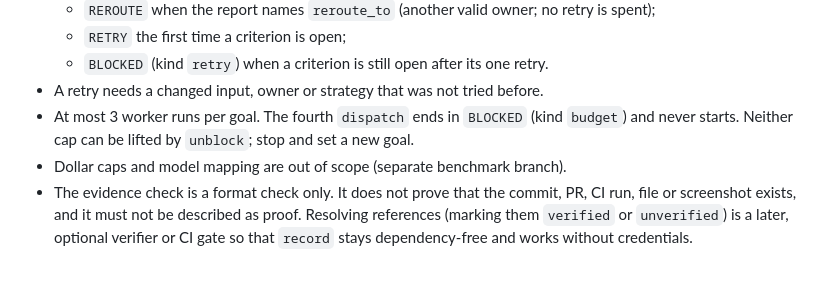
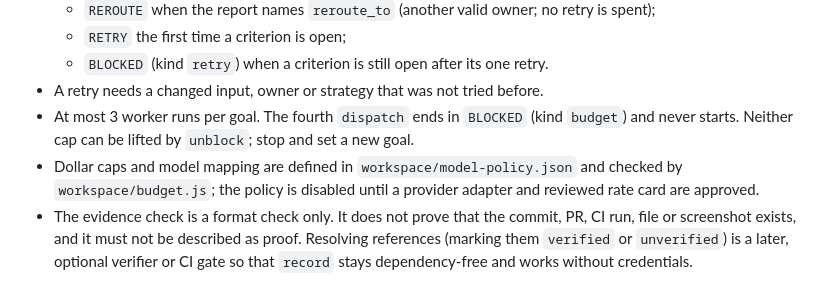
Before and after one commit to yanskfz/agent-os, a Markdown page: docs/WORKSPACE-ARCHITECTURE.md, the part around the change. Rendered like a GitHub page.

Commit message:
docs: link architecture to budget policy

```diff
--- a/docs/WORKSPACE-ARCHITECTURE.md
+++ b/docs/WORKSPACE-ARCHITECTURE.md
@@ -61,7 +61,7 @@ Events are written before state. A crash between the two leaves an extra event l
 - A retry needs a changed input, owner or strategy that was not tried before.
 - At most 3 worker runs per goal. The fourth `dispatch` ends in `BLOCKED` (kind `budget`) and never starts. Neither cap can be lifted
   by `unblock`; stop and set a new goal.
-- Dollar caps and model mapping are out of scope (separate benchmark branch).
+- Dollar caps and model mapping are defined in `workspace/model-policy.json` and checked by `workspace/budget.js`; the policy is disabled until a provider adapter and reviewed rate card are approved.
 - The evidence check is a format check only. It does not prove that the commit, PR, CI run, file or screenshot exists, and it must
   not be described as proof. Resolving references (marking them `verified` or `unverified`) is a later, optional verifier or CI gate
   so that `record` stays dependency-free and works without credentials.
```
